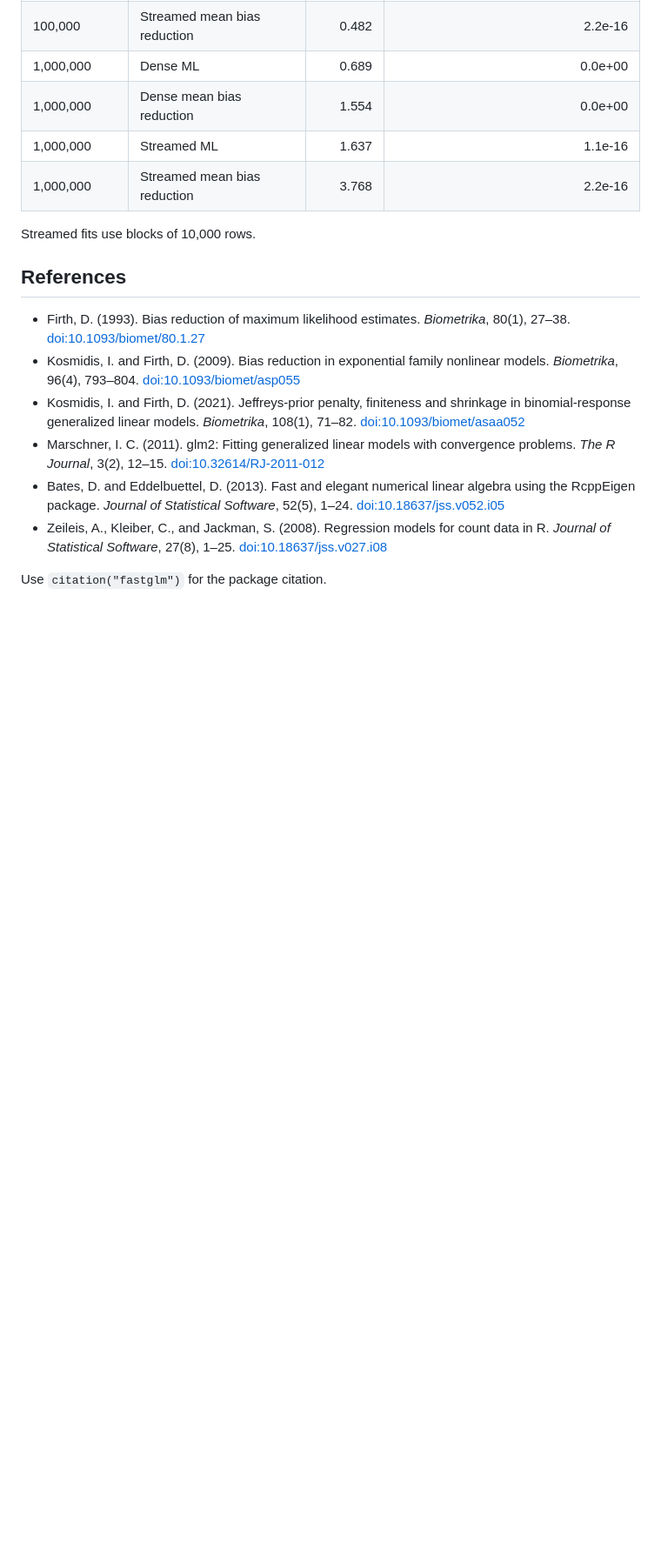
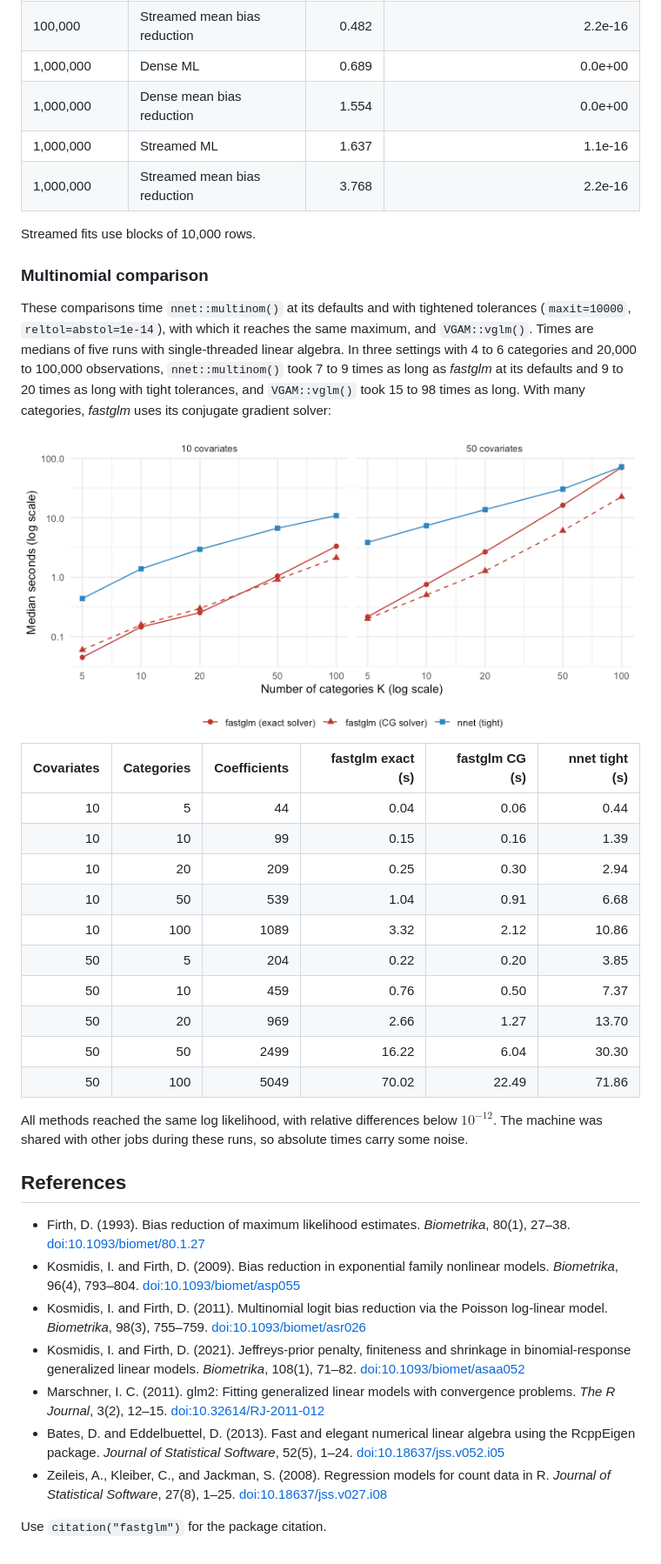
Before and after one commit to jaredhuling/fastglm, a Markdown page: README.md, the part around one of its changes. Shown at 87% size. Rendered like a GitHub page; pictures changed too: man/figures/README-multinom-categories-1.png (added); blank space fills up the shorter version.

Commit message:
README: multinomial models and benchmarks; recover formula data without a data argument

```diff
--- a/README.md
+++ b/README.md
@@ -825,6 +868,37 @@ faster fitting.</figcaption>
 
 Streamed fits use blocks of 10,000 rows.
 
+### Multinomial comparison
+
+These comparisons time `nnet::multinom()` at its defaults and with
+tightened tolerances (`maxit=10000`, `reltol=abstol=1e-14`), with which
+it reaches the same maximum, and `VGAM::vglm()`. Times are medians of
+five runs with single-threaded linear algebra. In three settings with 4
+to 6 categories and 20,000 to 100,000 observations, `nnet::multinom()`
+took 7 to 9 times as long as *fastglm* at its defaults and 9 to 20 times
+as long with tight tolerances, and `VGAM::vglm()` took 15 to 98 times as
+long. With many categories, *fastglm* uses its conjugate gradient
+solver:
+
+<img src="man/figures/README-multinom-categories-1.png" alt="Multinomial fitting times against the number of categories, with 20,000 observations and 10 or 50 covariates." width="100%" style="display: block; margin: auto;" />
+
+| Covariates | Categories | Coefficients | fastglm exact (s) | fastglm CG (s) | nnet tight (s) |
+|---:|---:|---:|---:|---:|---:|
+| 10 | 5 | 44 | 0.04 | 0.06 | 0.44 |
+| 10 | 10 | 99 | 0.15 | 0.16 | 1.39 |
+| 10 | 20 | 209 | 0.25 | 0.30 | 2.94 |
+| 10 | 50 | 539 | 1.04 | 0.91 | 6.68 |
+| 10 | 100 | 1089 | 3.32 | 2.12 | 10.86 |
+| 50 | 5 | 204 | 0.22 | 0.20 | 3.85 |
+| 50 | 10 | 459 | 0.76 | 0.50 | 7.37 |
+| 50 | 20 | 969 | 2.66 | 1.27 | 13.70 |
+| 50 | 50 | 2499 | 16.22 | 6.04 | 30.30 |
+| 50 | 100 | 5049 | 70.02 | 22.49 | 71.86 |
+
+All methods reached the same log likelihood, with relative differences
+below $10^{-12}$. The machine was shared with other jobs during these
+runs, so absolute times carry some noise.
+
 ## References
 
 - Firth, D. (1993). Bias reduction of maximum likelihood estimates.
@@ -833,6 +907,9 @@ Streamed fits use blocks of 10,000 rows.
 - Kosmidis, I. and Firth, D. (2009). Bias reduction in exponential
   family nonlinear models. *Biometrika*, 96(4), 793–804.
   [doi:10.1093/biomet/asp055](https://doi.org/10.1093/biomet/asp055)
+- Kosmidis, I. and Firth, D. (2011). Multinomial logit bias reduction
+  via the Poisson log-linear model. *Biometrika*, 98(3), 755–759.
+  [doi:10.1093/biomet/asr026](https://doi.org/10.1093/biomet/asr026)
 - Kosmidis, I. and Firth, D. (2021). Jeffreys-prior penalty, finiteness
   and shrinkage in binomial-response generalized linear models.
   *Biometrika*, 108(1), 71–82.
```
Also changed, not shown: other parts of README.md (+50 -7 lines), 3 other files.
